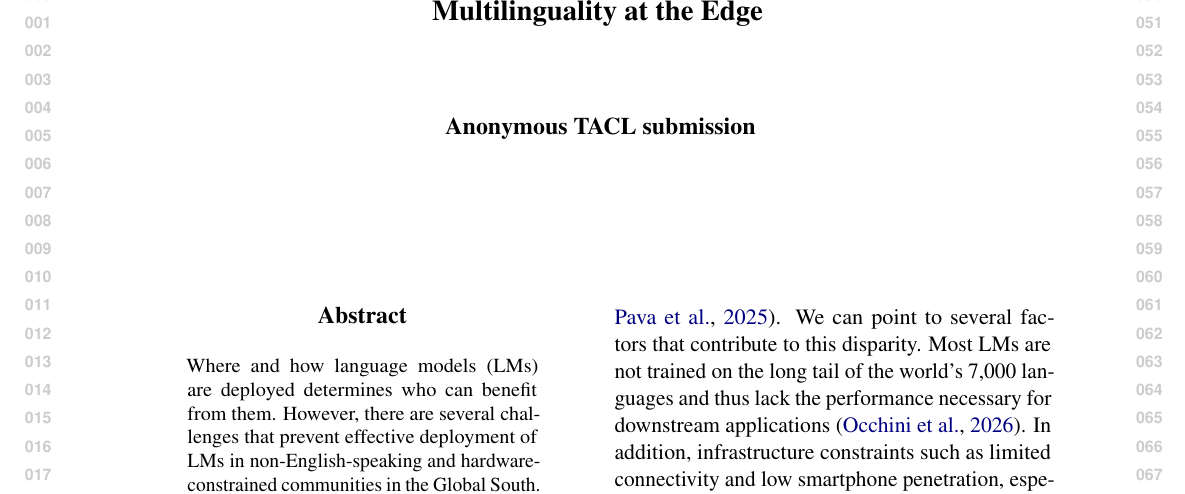
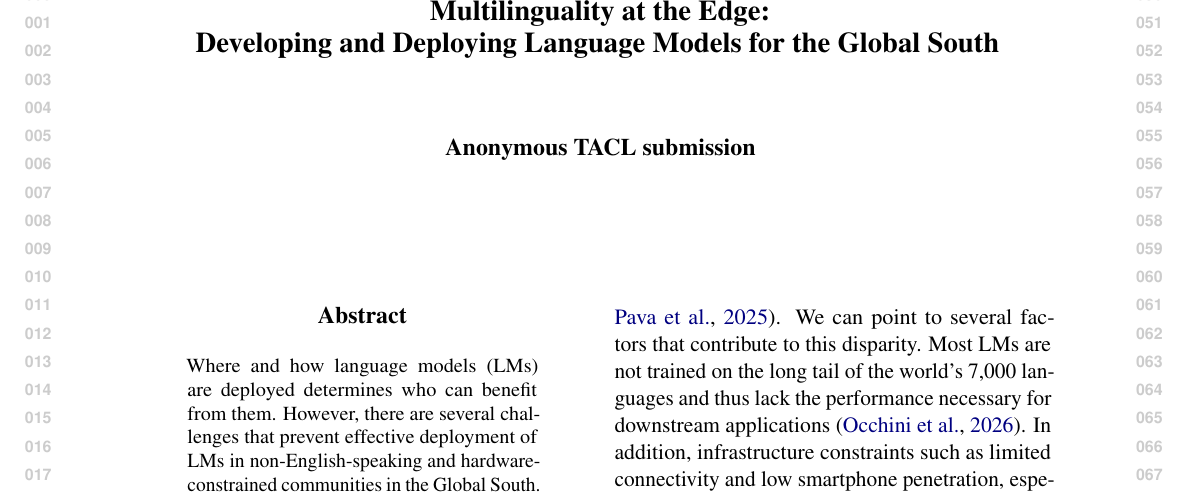
Before and after one commit to ljvmiranda921/multilinguality-at-the-edge, a LaTeX paper (tacl2021v1-template.tex): part of page 1 of 30, cut so that both start at the same text. Compiled offline with pdfLaTeX.

Commit message:
[wip] Update

```diff
--- a/tacl2021v1-template.tex
+++ b/tacl2021v1-template.tex
@@ -90,7 +90,8 @@ TACL-submission anonymization requirements)}
   % Multilinguality at the Edge: A Survey of the Last Mile of NLP
   %The Last Mile: A Survey of Multilinguality'   at the Edge
   % A Survey of Multilinguality at the Edge
-  Multilinguality at the Edge
+  % Multilinguality at the Edge
+  Multilinguality at the Edge:\\Developing and Deploying Language Models for the Global South
 }
 
 \input{authors.tex}
```
